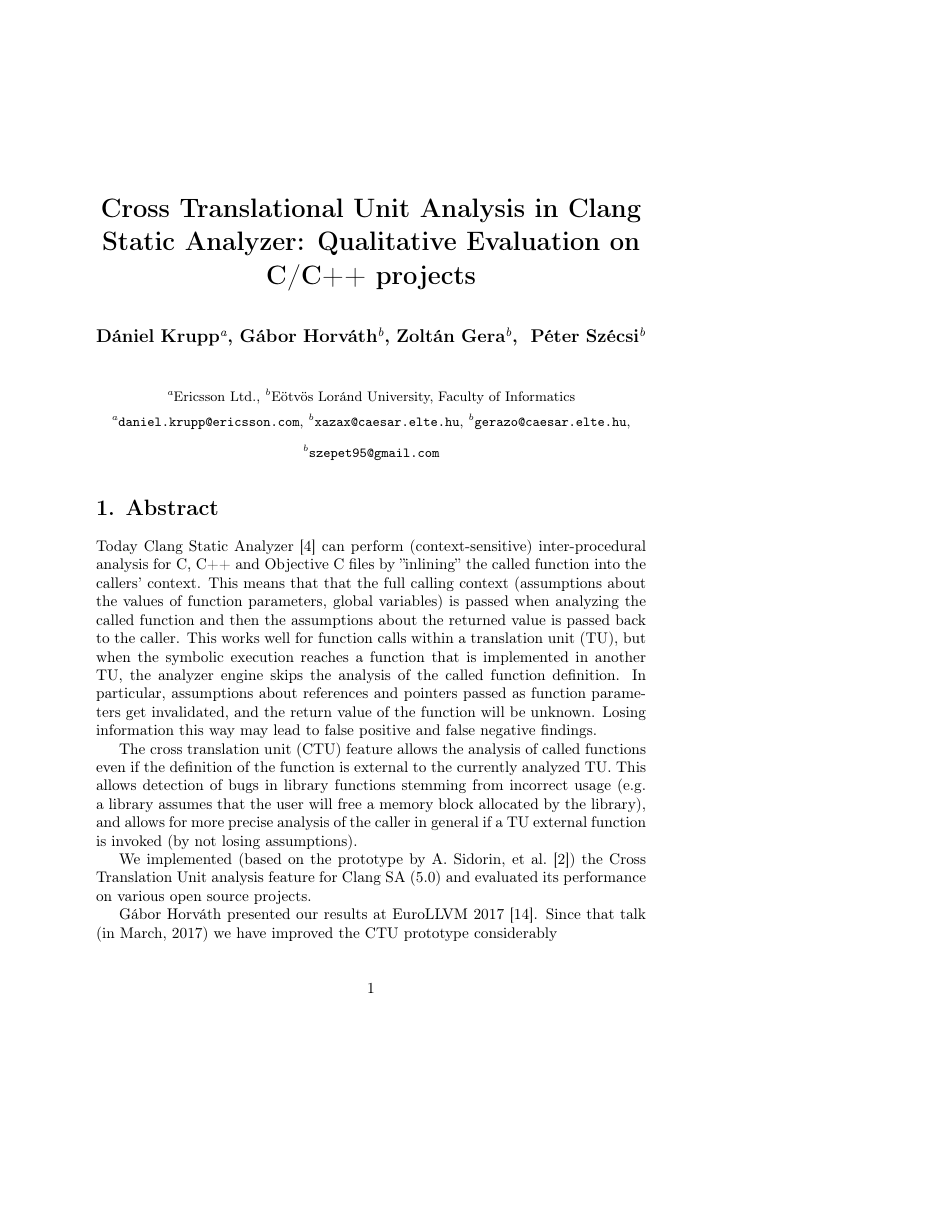
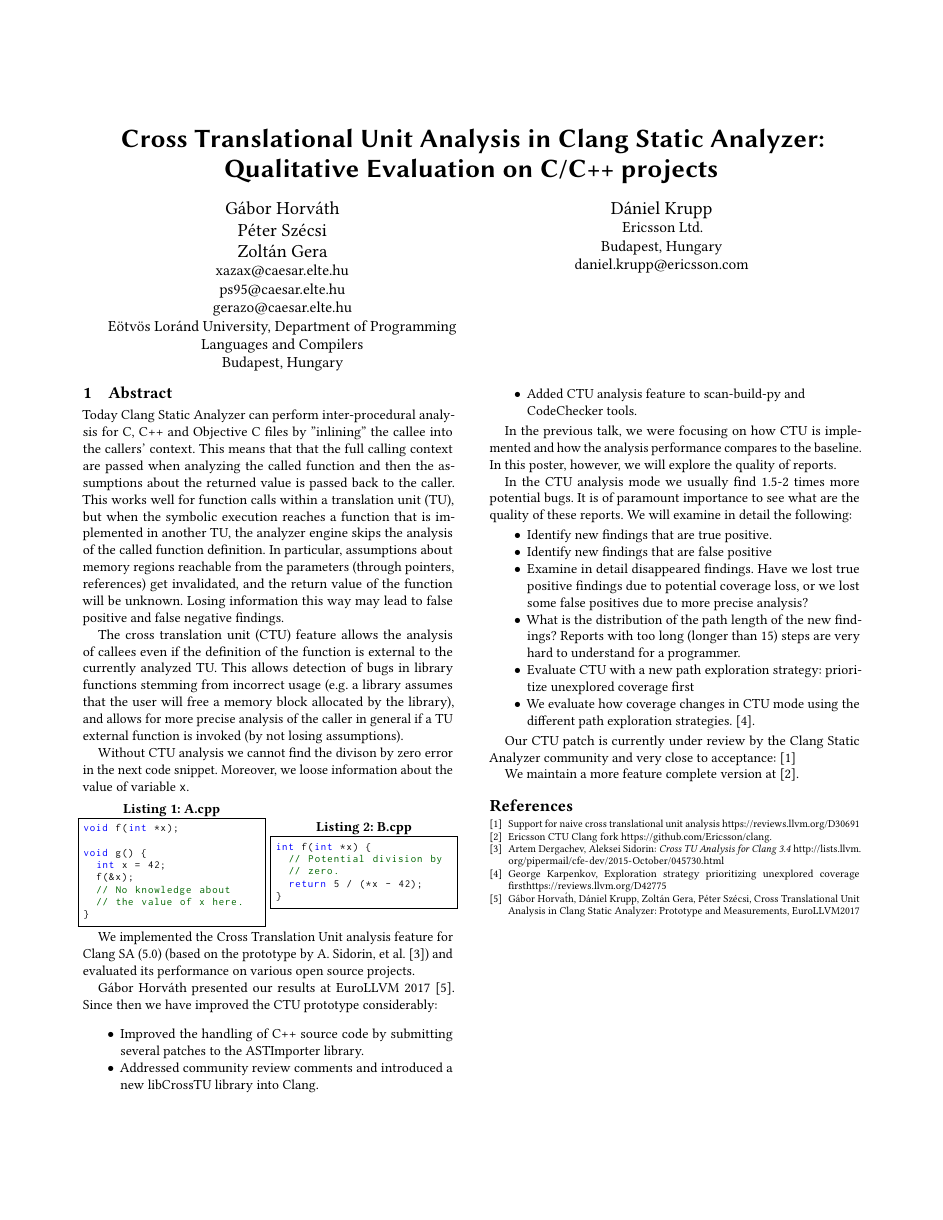
Before and after one commit to dkrupp/eurollvm2018, a LaTeX paper (abstract.tex): page 1 of 3 before the commit and the whole page after it, the shorter picture padded with empty space. Compiled offline with pdfLaTeX.

Commit message:
final version created

```diff
--- a/abstract.tex
+++ b/abstract.tex
@@ -17 +38,0 @@
-\newcolumntype{R}[1]{>{\raggedleft\let\newline\\\arraybackslash\hspace{0pt}}m{#1}}
@@ -23,5 +70,13 @@
-\institute{\inst1Ericsson Ltd., \inst2E\"{o}tv\"{o}s Lor\'{a}nd University, Faculty of Informatics\\
-             \inst1\url{daniel.krupp@ericsson.com},
-             \inst2\url{xazax@caesar.elte.hu},
-             \inst2\url{gerazo@caesar.elte.hu},
-             \inst2\url{szepet95@gmail.com}}
+\author{G\'abor Horv\'ath}
+\email{xazax@caesar.elte.hu}
+
+\author{P\'eter Sz\'ecsi}
+\email{ps95@caesar.elte.hu}
+
+\author{Zolt\'an Gera}
+\email{gerazo@caesar.elte.hu}
+\affiliation{%
+  \institution{E\"otv\"os Lor\'and University, Department of Programming Languages and Compilers}
+  \streetaddress{P\'azm\'any P\'eter st. 1/C.}
+  \city{Budapest}
+  \country{Hungary}
@@ -28,3 +89,8 @@
+  \city{Budapest}
+  \country{Hungary}
+}
+\email{daniel.krupp@ericsson.com}
+
 
 \begin{document}
 \maketitle
@@ -32,42 +98,74 @@
 % %%%%%%%%%%%%%%%%%%%%%%%%%%%%%%%%%%%%%%%%%%%%%%
 
 \section{Abstract}
-Today Clang Static Analyzer \cite{clangsa} can perform (context-sensitive) inter-procedural analysis for
+Today Clang Static Analyzer can perform inter-procedural analysis for
 C, C++ and Objective C files by ''inlining''
-the called function into the callers' context. This means that that the full
-calling context
-(assumptions about the values of function parameters, global variables) is passed when
+the callee into the callers' context. This means that that the full
+calling context are passed when
 analyzing the called function and
 then the assumptions about the returned value is passed back to the caller.
 This works well for function calls within a
 translation unit (TU), but when the symbolic execution reaches a function that
 is implemented in another TU, the analyzer engine
 skips the analysis of the called function definition. In particular,
-assumptions about references and pointers passed as function
-parameters get invalidated, and the return value of the function will be unknown.
+assumptions about memory regions reachable from the parameters
+(through pointers, references) get invalidated,
+and the return value of the function will be unknown.
 Losing information this way may lead to false positive
 and false negative findings.
 
-The cross translation unit (CTU) feature allows the analysis of called
-functions even if the definition of the function is external to the currently
+The cross translation unit (CTU) feature allows the analysis of callees
+even if the definition of the function is external to the currently
 analyzed TU. This allows detection of bugs in library functions stemming
 from incorrect usage (e.g. a library assumes that the user will free a memory
 block allocated by the library), and allows for more precise analysis
 of the caller in general if a TU external function is invoked
 (by not losing assumptions).
 
-We implemented (based on the prototype by A. Sidorin, et al.~\cite{artemctu})
-the Cross Translation Unit analysis feature for Clang SA (5.0) and evaluated
+Without CTU analysis we cannot find the divison by zero error in the next
+code snippet. Moreover, we loose information about the value of variable
+\texttt{x}.
+
+\noindent\begin{minipage}{.48\columnwidth}
+\begin{lstlisting}[caption=A.cpp,frame=tlrb]{Name}
+void f(int *x);
+
+void g() {
+  int x = 42;
+  f(&x);
+  // No knowledge about
+  // the value of x here.
+}
+\end{lstlisting}
+\end{minipage}\hfill
+\begin{minipage}{.48\columnwidth}
+\begin{lstlisting}[caption=B.cpp,frame=tlrb]{Name}
+int f(int *x) {
+  // Potential division by
+  // zero.
+  return 5 / (*x - 42);
+}
+\end{lstlisting}
+\end{minipage}
+
+
+We implemented the Cross Translation Unit analysis feature for Clang SA (5.0)
+(based on the prototype by A. Sidorin, et al.~\cite{artemctu}) and evaluated
 its performance on various open source projects.
 
 G\'abor Horv\'ath presented our results at EuroLLVM 2017 \cite{eurollvm17}.
-Since that talk (in March, 2017) we have improved the CTU prototype considerably
+Since then we have improved the CTU prototype considerably:
 \begin{itemize}
-\item to handle C++ source code (not only C). There are several improvements on
-the ASTImporter library.
-\item to be able to perform analysis with scan-build-py and CodeChecker tools
+\item Improved the handling of C++ source code by submitting several patches
+to the ASTImporter library.
+\item Addressed community review comments and introduced a new libCrossTU library into Clang.
+\item Added CTU analysis feature to scan-build-py and\\ CodeChecker tools.
 \end{itemize}
 
-In the talk in 2017 we were focusing how CTU is implemented and what how the
-analsys performance compares to the baseline.
+In the previous talk, we were focusing on how CTU is implemented and how the
+analysis performance compares to the baseline. In this poster, however, we will
+explore the quality of reports.
 
+In the CTU analysis mode we usually find 1.5-2 times more potential bugs.
+It is of paramount importance to see what are the quality of these reports.
+We will examine in detail the following:
@@ -79 +172,4 @@
 \begin{itemize}
+\item Identify new findings that are true positive.
+\item Identify new findings that are false positive
+\item Examine in detail disappeared findings. Have we lost true positive findings
@@ -83 +176,7 @@
 due to potential coverage loss, or we lost some false positives due
+to more precise analysis?
+\item What is the distribution of the path length of the new findings? Reports
+with too long (longer than ~15) steps are very hard to understand for a programmer.
+\item Evaluate CTU with a new path exploration strategy: prioritize unexplored coverage first
+\item We evaluate how coverage changes in CTU mode using the different path exploration strategies.
+\cite{karpenkov}.
@@ -87,7 +183,7 @@
 \end{itemize}
 
-Our CTU patch is currently under review by the clang static analyzer community
-and very close to acceptance: \url{https://github.com/dkrupp/clang/wiki/TMUX-XTU-Analysis}
+Our CTU patch is currently under review by the Clang Static Analyzer community
+and very close to acceptance: \cite{patch}
 
-We maintain a more feature complete version at \url{https://github.com/Ericsson/clang}.
+We maintain a more feature complete version at \cite{ericsson-ctu}.
 
@@ -104 +193,3 @@
 \begin{thebibliography}{9}
+\bibitem{patch} Support for naive cross translational unit analysis \url{https://reviews.llvm.org/D30691}
+\bibitem{ericsson-ctu} Ericsson CTU Clang fork \url{https://github.com/Ericsson/clang}.
@@ -107,2 +196,3 @@
 \bibitem{artemctu} Artem Dergachev, Aleksei Sidorin: \emph{Cross TU Analysis for Clang 3.4}
   \url{http://lists.llvm.org/pipermail/cfe-dev/2015-October/045730.html}
+\bibitem{karpenkov} George Karpenkov, Exploration strategy prioritizing unexplored coverage first\url{https://reviews.llvm.org/D42775}
```
Also changed, not shown: abstract.tex (116 more changed lines).
